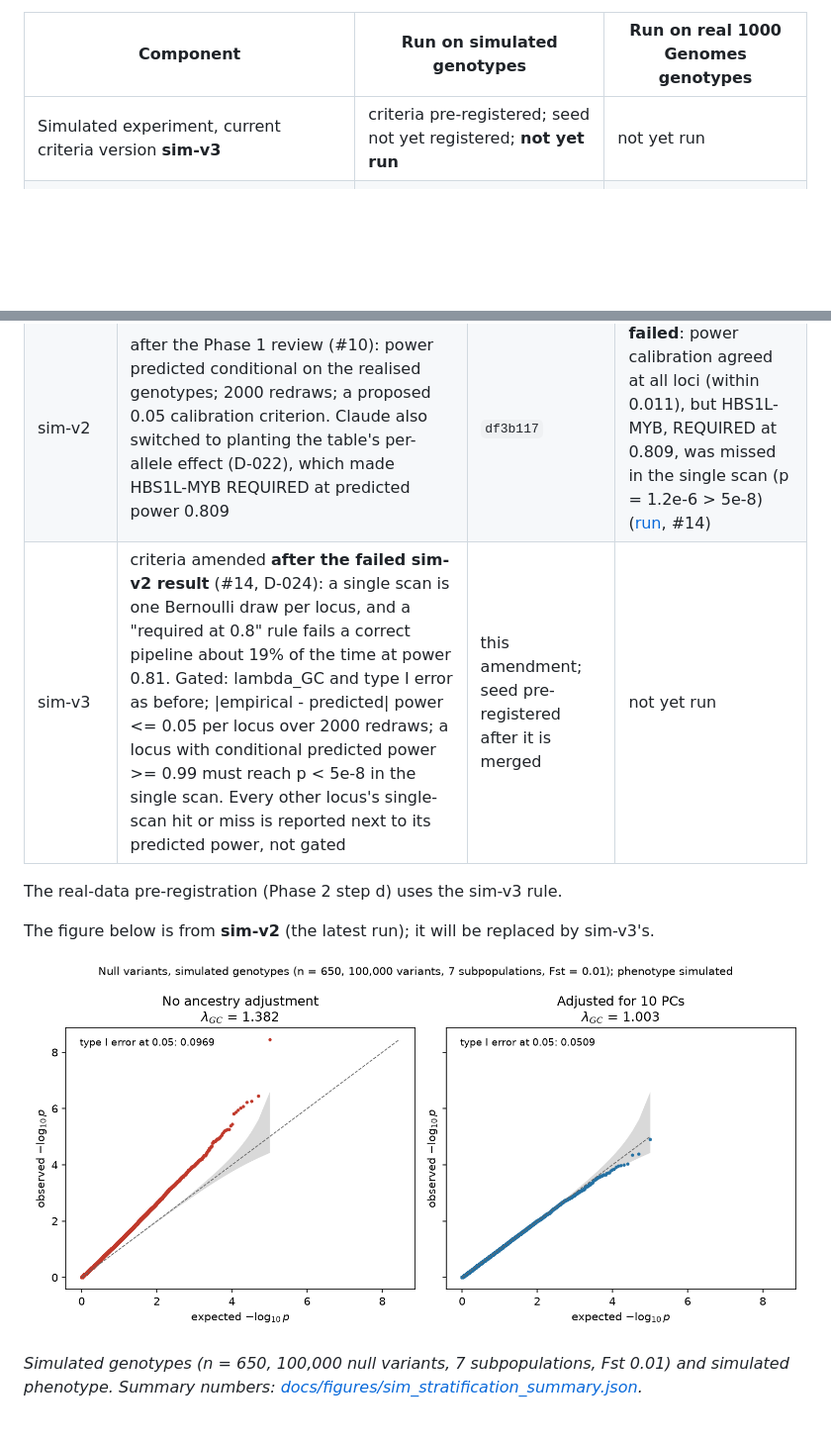
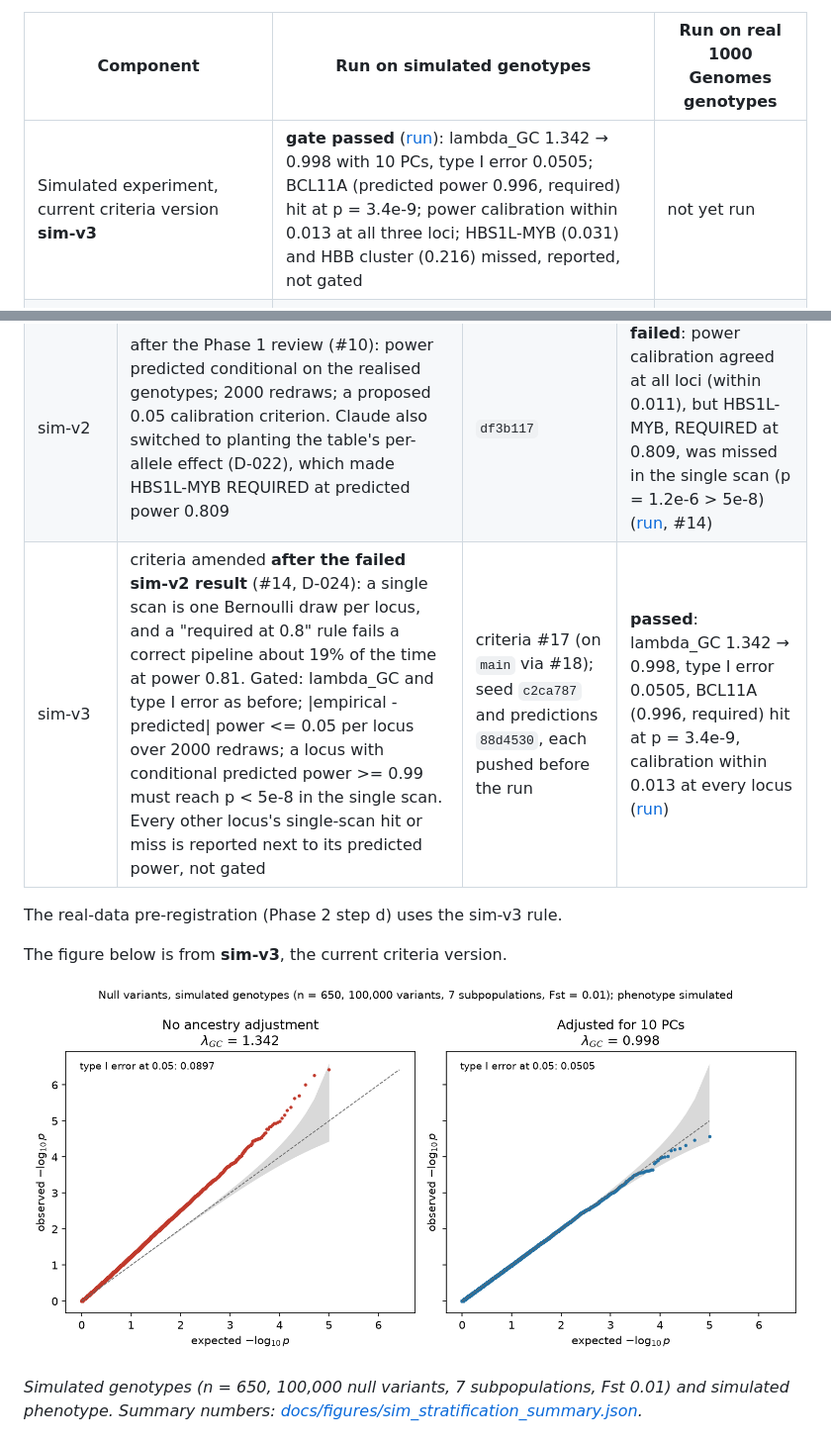
Before and after one commit to ChiaLungChuang/hbf-gwas, a Markdown page: README.md, 2 parts joined by grey strips. Shown at 99% size. Drawn GitHub-style; pictures changed too: docs/figures/sim_stratification_qq.png; blank space fills up the shorter version.

```diff
--- a/README.md
+++ b/README.md
@@ -20,7 +20,7 @@ column changes only when the pipeline has actually been run on 1000 Genomes.
 
 | Component | Run on simulated genotypes | Run on real 1000 Genomes genotypes |
 |---|---|---|
-| Simulated experiment, current criteria version **sim-v3** | criteria pre-registered; seed not yet registered; **not yet run** | not yet run |
+| Simulated experiment, current criteria version **sim-v3** | **gate passed** ([run](runs/2026-11-11-sim-v3/README.md)): lambda_GC 1.342 → 0.998 with 10 PCs, type I error 0.0505; BCL11A (predicted power 0.996, required) hit at p = 3.4e-9; power calibration within 0.013 at all three loci; HBS1L-MYB (0.031) and HBB cluster (0.216) missed, reported, not gated | not yet run |
 | Simulated experiment, earlier versions (records) | sim-v1 **passed**; sim-v2 **failed** (see the history below) | n/a |
 | `00_download_1kg.sh` download + manifest | synthetic fileset, in CI | not yet run |
 | `01_subset_afr.sh` AFR subset, related samples, biallelic SNPs, duplicates | synthetic fileset, in CI | not yet run |
@@ -42,10 +42,9 @@ version's seed is pre-registered.
 |---|---|---|---|
 | sim-v1 | first pre-registration: lambda_GC > 1.2 unadjusted, [0.97, 1.05] with 10 PCs, type I error [0.04, 0.06]; a locus REQUIRED if its analytic power >= 0.8 | `f63e8bd` | **passed**: lambda_GC 1.381 → 0.9995, type I error 0.0507, BCL11A (0.997) recovered ([run](runs/2026-11-10-sim-stratification/README.md)). A non-gating check of empirical against predicted power disagreed at two loci. |
 | sim-v2 | after the Phase 1 review (#10): power predicted conditional on the realised genotypes; 2000 redraws; a proposed 0.05 calibration criterion. Claude also switched to planting the table's per-allele effect (D-022), which made HBS1L-MYB REQUIRED at predicted power 0.809 | `df3b117` | **failed**: power calibration agreed at all loci (within 0.011), but HBS1L-MYB, REQUIRED at 0.809, was missed in the single scan (p = 1.2e-6 > 5e-8) ([run](runs/2026-11-10-sim-v2/README.md), #14) |
-| sim-v3 | criteria amended **after the failed sim-v2 result** (#14, D-024): a single scan is one Bernoulli draw per locus, and a "required at 0.8" rule fails a correct pipeline about 19% of the time at power 0.81. Gated: lambda_GC and type I error as before; \|empirical - predicted\| power <= 0.05 per locus over 2000 redraws; a locus with conditional predicted power >= 0.99 must reach p < 5e-8 in the single scan. Every other locus's single-scan hit or miss is reported next to its predicted power, not gated | this amendment; seed pre-registered after it is merged | not yet run |
+| sim-v3 | criteria amended **after the failed sim-v2 result** (#14, D-024): a single scan is one Bernoulli draw per locus, and a "required at 0.8" rule fails a correct pipeline about 19% of the time at power 0.81. Gated: lambda_GC and type I error as before; \|empirical - predicted\| power <= 0.05 per locus over 2000 redraws; a locus with conditional predicted power >= 0.99 must reach p < 5e-8 in the single scan. Every other locus's single-scan hit or miss is reported next to its predicted power, not gated | criteria #17 (on `main` via #18); seed `c2ca787` and predictions `88d4530`, each pushed before the run | **passed**: lambda_GC 1.342 → 0.998, type I error 0.0505, BCL11A (0.996, required) hit at p = 3.4e-9, calibration within 0.013 at every locus ([run](runs/2026-11-11-sim-v3/README.md)) |
 
 The real-data pre-registration (Phase 2 step d) uses the sim-v3 rule.
 
-The figure below is from **sim-v2** (the latest run); it will be replaced by
-sim-v3's.
+The figure below is from **sim-v3**, the current criteria version.
 
```
Also changed, not shown: other parts of README.md (+1 -1 lines), CHANGELOG.md (+3 -0 lines), runs/2026-11-11-sim-v3/README.md (added, +39 -0 lines), 7 other files.
